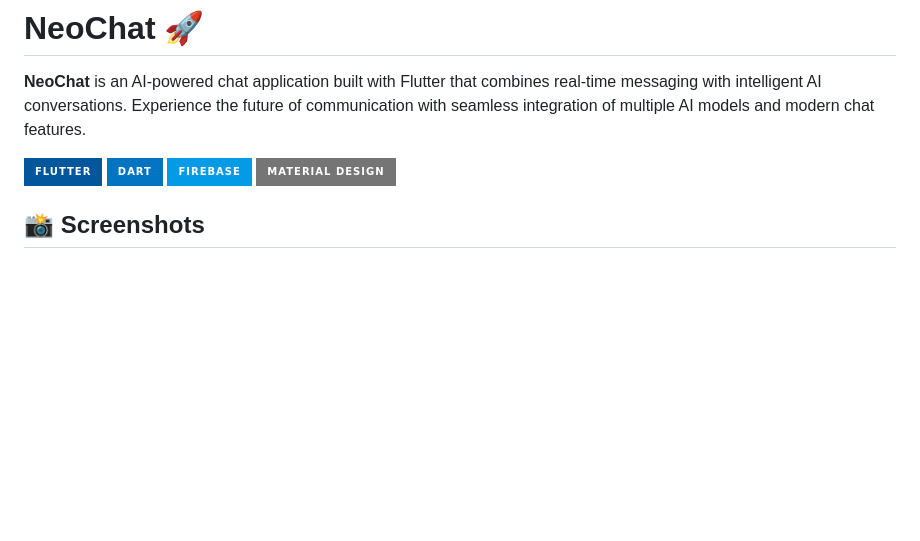
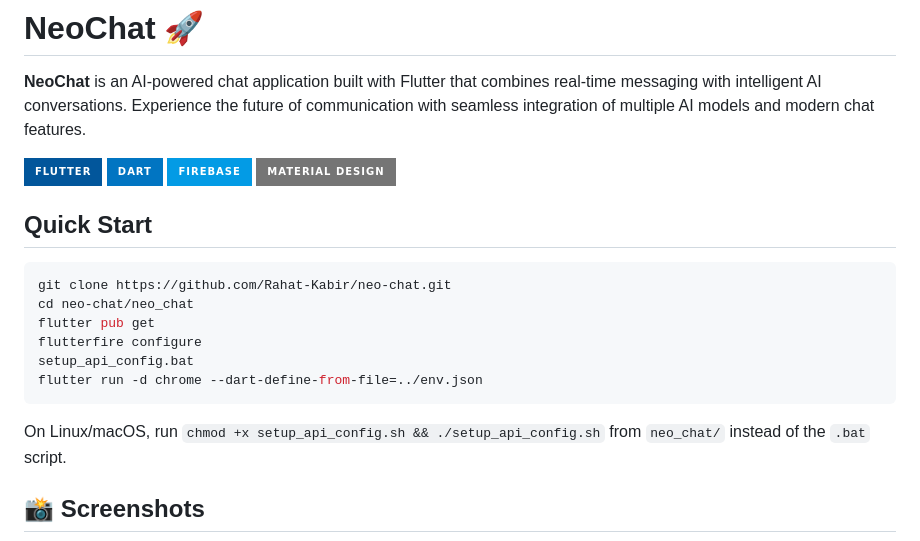
Before and after one commit to Rahat-Kabir/neo-chat, a Markdown page: README.md, the part around the change. Drawn GitHub-style; badges without logos; blank space fills up the shorter version.

Commit message:
update : add quick start on README.md

````diff
--- a/README.md
+++ b/README.md
@@ -6,6 +6,19 @@
 ![Dart](https://img.shields.io/badge/Dart-0175C2?style=for-the-badge&logo=dart&logoColor=white)
 ![Firebase](https://img.shields.io/badge/Firebase-039BE5?style=for-the-badge&logo=Firebase&logoColor=white)
 ![Material Design](https://img.shields.io/badge/Material%20Design-757575?style=for-the-badge&logo=material-design&logoColor=white)
+
+## Quick Start
+
+```bash
+git clone https://github.com/Rahat-Kabir/neo-chat.git
+cd neo-chat/neo_chat
+flutter pub get
+flutterfire configure
+setup_api_config.bat
+flutter run -d chrome --dart-define-from-file=../env.json
+```
+
+On Linux/macOS, run `chmod +x setup_api_config.sh && ./setup_api_config.sh` from `neo_chat/` instead of the `.bat` script.
 
 ## 📸 Screenshots
 
````
